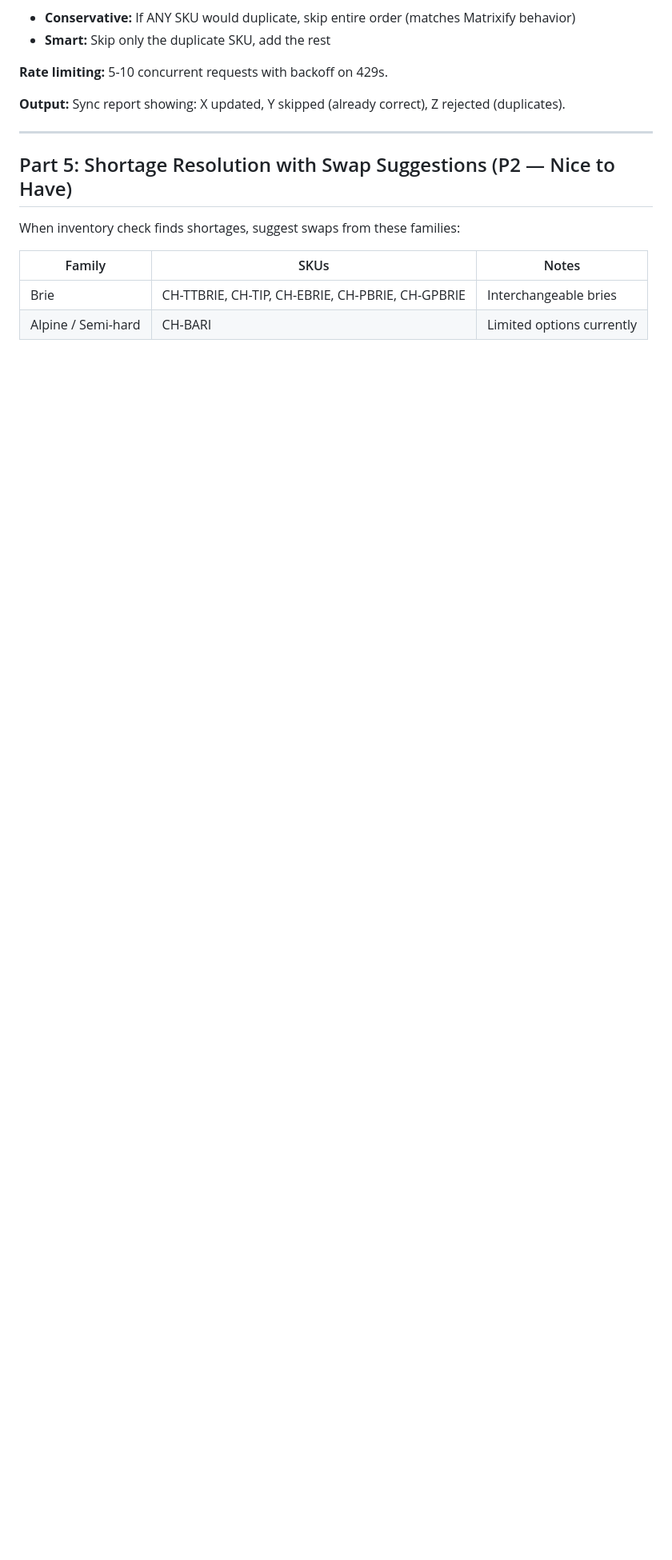
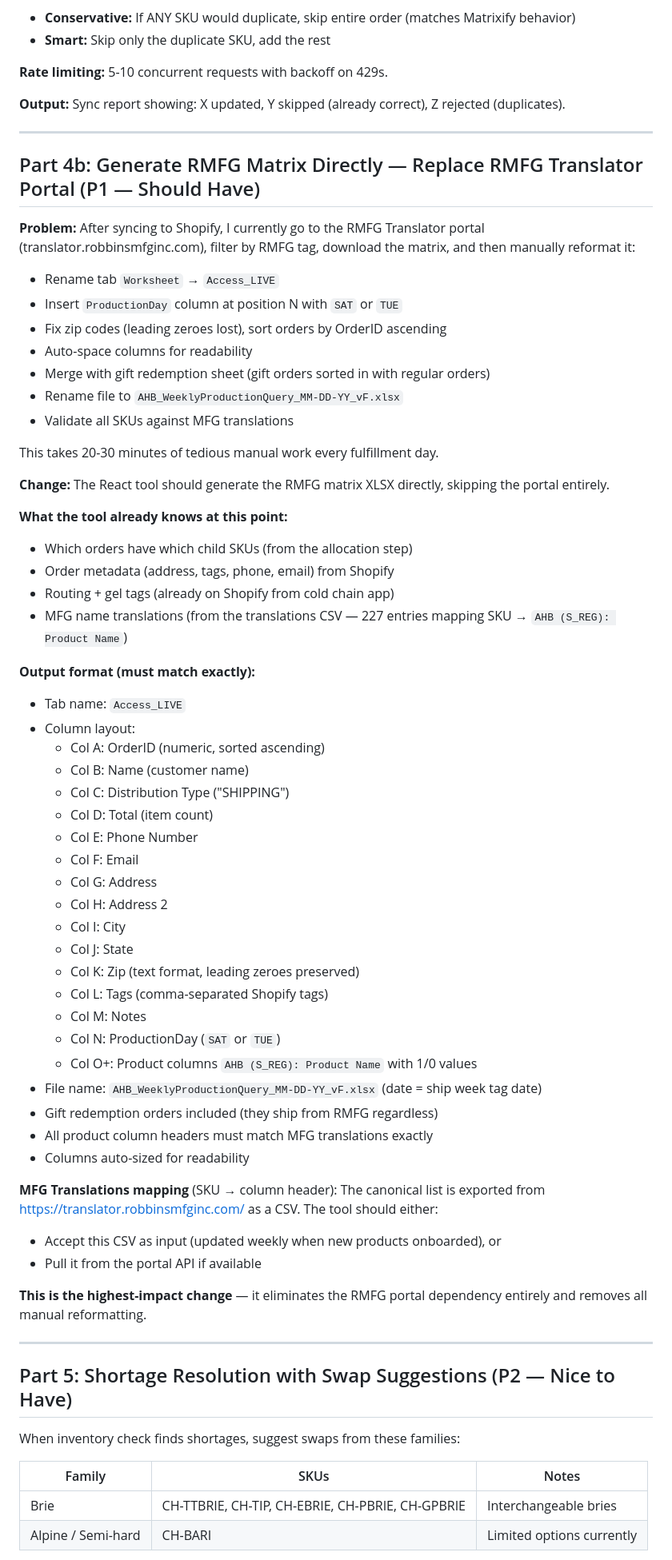
Before and after one commit to kurt-lgtm/AppyHour, a Markdown page: developer_request_workflow_handoff.md, the part around one of its changes. Shown at 80% size. Drawn GitHub-style; blank space fills up the shorter version.

```diff
--- a/developer_request_workflow_handoff.md
+++ b/developer_request_workflow_handoff.md
@@ -141,6 +155,59 @@ These are currently handled by the cold chain app's QC checker but should also b
 
 ---
 
+## Part 4b: Generate RMFG Matrix Directly — Replace RMFG Translator Portal (P1 — Should Have)
+
+**Problem:** After syncing to Shopify, I currently go to the RMFG Translator portal (translator.robbinsmfginc.com), filter by RMFG tag, download the matrix, and then manually reformat it:
+- Rename tab `Worksheet` → `Access_LIVE`
+- Insert `ProductionDay` column at position N with `SAT` or `TUE`
+- Fix zip codes (leading zeroes lost), sort orders by OrderID ascending
+- Auto-space columns for readability
+- Merge with gift redemption sheet (gift orders sorted in with regular orders)
+- Rename file to `AHB_WeeklyProductionQuery_MM-DD-YY_vF.xlsx`
+- Validate all SKUs against MFG translations
+
+This takes 20-30 minutes of tedious manual work every fulfillment day.
+
+**Change:** The React tool should generate the RMFG matrix XLSX directly, skipping the portal entirely.
+
+**What the tool already knows at this point:**
+- Which orders have which child SKUs (from the allocation step)
+- Order metadata (address, tags, phone, email) from Shopify
+- Routing + gel tags (already on Shopify from cold chain app)
+- MFG name translations (from the translations CSV — 227 entries mapping SKU → `AHB (S_REG): Product Name`)
+
+**Output format (must match exactly):**
+- Tab name: `Access_LIVE`
+- Column layout:
+  - Col A: OrderID (numeric, sorted ascending)
+  - Col B: Name (customer name)
+  - Col C: Distribution Type ("SHIPPING")
+  - Col D: Total (item count)
+  - Col E: Phone Number
+  - Col F: Email
+  - Col G: Address
+  - Col H: Address 2
+  - Col I: City
+  - Col J: State
+  - Col K: Zip (text format, leading zeroes preserved)
+  - Col L: Tags (comma-separated Shopify tags)
+  - Col M: Notes
+  - Col N: ProductionDay (`SAT` or `TUE`)
+  - Col O+: Product columns `AHB (S_REG): Product Name` with 1/0 values
+- File name: `AHB_WeeklyProductionQuery_MM-DD-YY_vF.xlsx` (date = ship week tag date)
+- Gift redemption orders included (they ship from RMFG regardless)
+- All product column headers must match MFG translations exactly
+- Columns auto-sized for readability
+
+**MFG Translations mapping** (SKU → column header):
+The canonical list is exported from https://translator.robbinsmfginc.com/ as a CSV. The tool should either:
+- Accept this CSV as input (updated weekly when new products onboarded), or
+- Pull it from the portal API if available
+
+**This is the highest-impact change** — it eliminates the RMFG portal dependency entirely and removes all manual reformatting.
+
+---
+
 ## Part 5: Shortage Resolution with Swap Suggestions (P2 — Nice to Have)
 
 When inventory check finds shortages, suggest swaps from these families:
```
Also changed, not shown: other parts of developer_request_workflow_handoff.md (+24 -7 lines).
